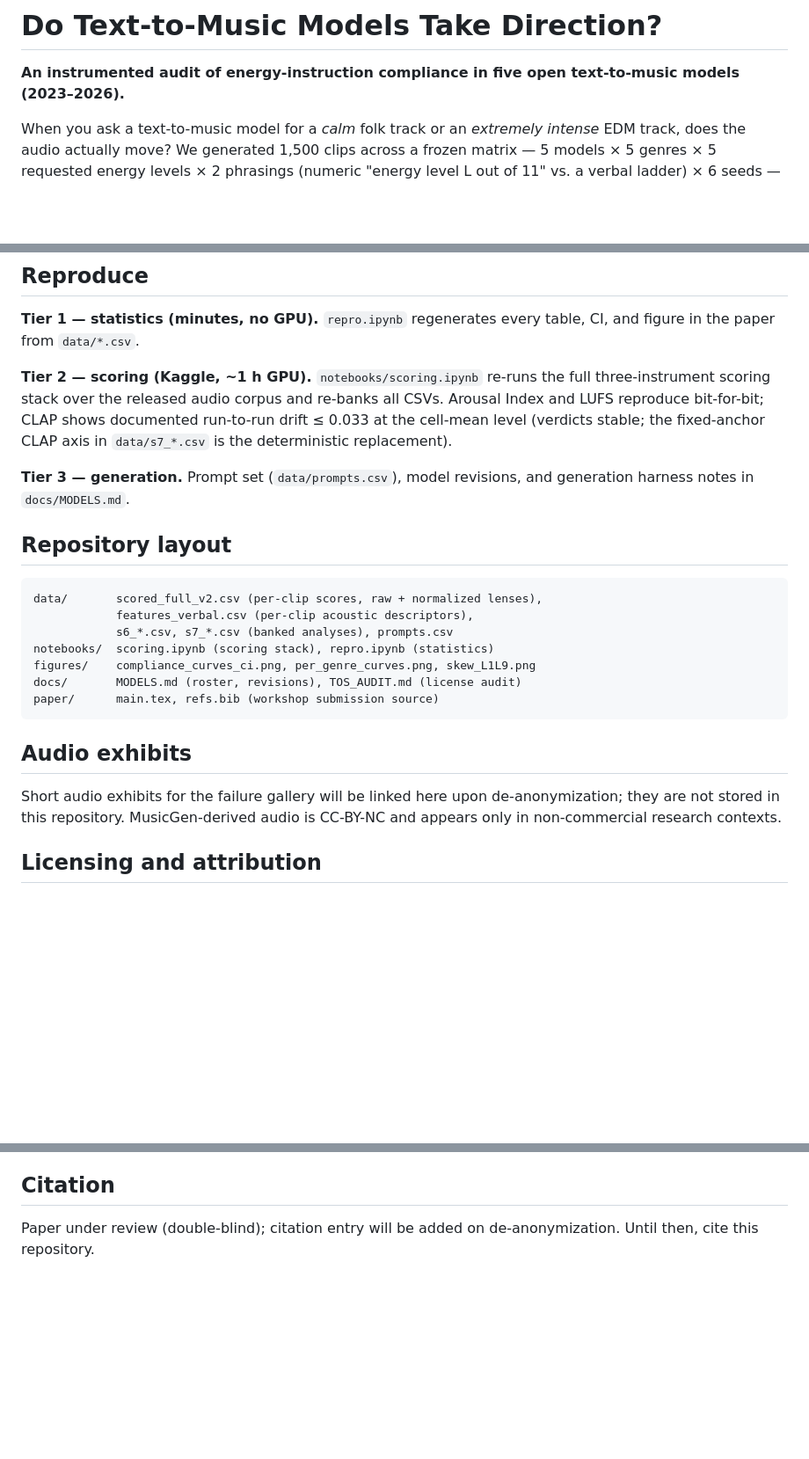
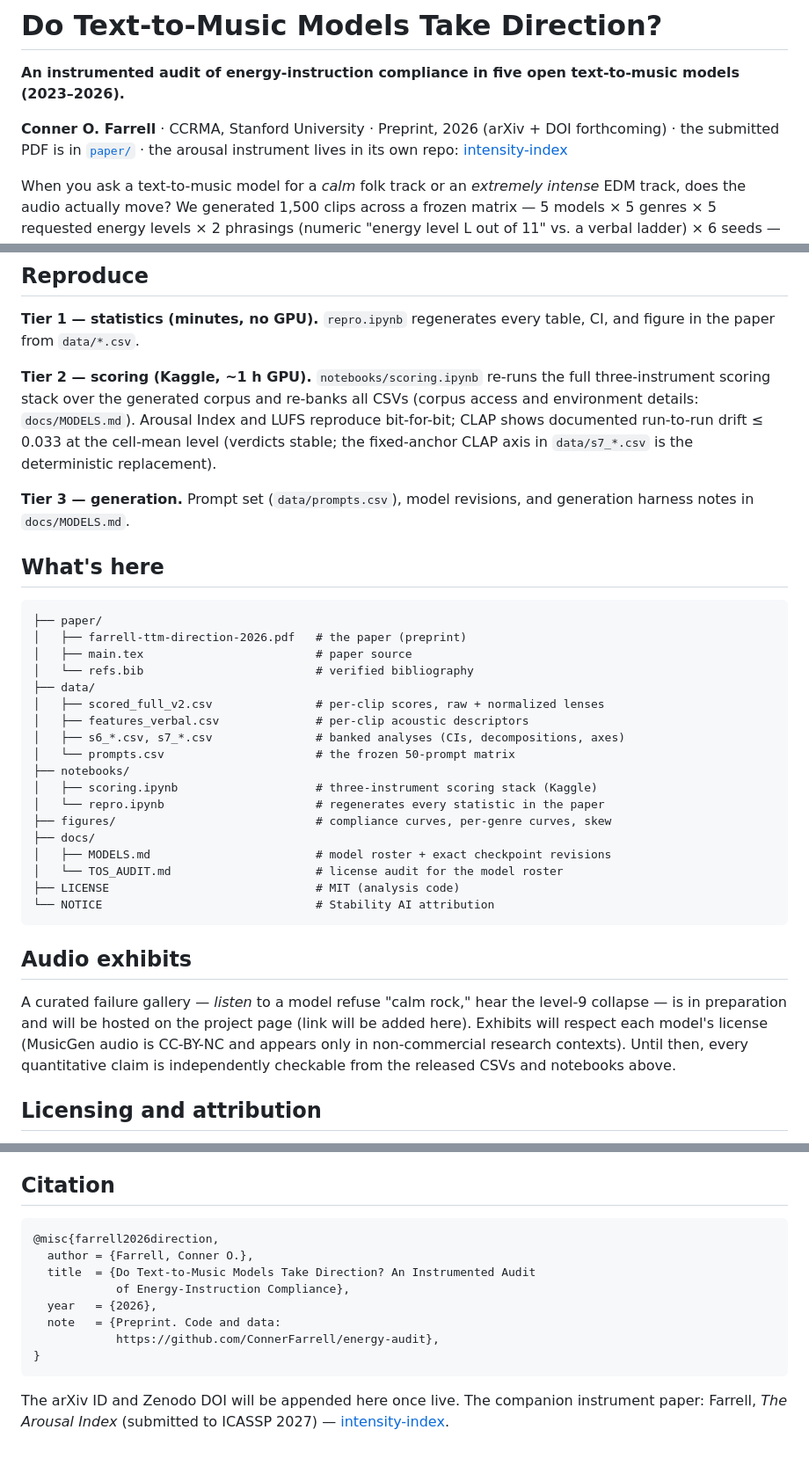
Before and after one commit to ConnerFarrell/energy-audit, a Markdown page: README.md, 3 parts joined by grey strips. Shown at 88% size. Rendered like a GitHub page; blank space fills up the shorter version.

````diff
--- a/README.md
+++ b/README.md
@@ -1,5 +1,7 @@
 # Do Text-to-Music Models Take Direction?
 **An instrumented audit of energy-instruction compliance in five open text-to-music models (2023–2026).**
+
+**Conner O. Farrell** · CCRMA, Stanford University · Preprint, 2026 (arXiv + DOI forthcoming) · the submitted PDF is in [`paper/`](paper/farrell-ttm-direction-2026.pdf) · the arousal instrument lives in its own repo: [intensity-index](https://github.com/ConnerFarrell/intensity-index)
 
 When you ask a text-to-music model for a *calm* folk track or an *extremely
 intense* EDM track, does the audio actually move? We generated 1,500 clips
@@ -57,32 +59,46 @@ regenerates digit-for-digit from the released CSVs.
 table, CI, and figure in the paper from `data/*.csv`.
 
 **Tier 2 — scoring (Kaggle, ~1 h GPU).** `notebooks/scoring.ipynb` re-runs
-the full three-instrument scoring stack over the released audio corpus and
-re-banks all CSVs. Arousal Index and LUFS reproduce bit-for-bit; CLAP shows
-documented run-to-run drift ≤ 0.033 at the cell-mean level (verdicts stable;
-the fixed-anchor CLAP axis in `data/s7_*.csv` is the deterministic
-replacement).
+the full three-instrument scoring stack over the generated corpus and
+re-banks all CSVs (corpus access and environment details: `docs/MODELS.md`).
+Arousal Index and LUFS reproduce bit-for-bit; CLAP shows documented
+run-to-run drift ≤ 0.033 at the cell-mean level (verdicts stable; the
+fixed-anchor CLAP axis in `data/s7_*.csv` is the deterministic replacement).
 
 **Tier 3 — generation.** Prompt set (`data/prompts.csv`), model revisions,
 and generation harness notes in `docs/MODELS.md`.
 
-## Repository layout
+## What's here
 
 ```
-data/       scored_full_v2.csv (per-clip scores, raw + normalized lenses),
-            features_verbal.csv (per-clip acoustic descriptors),
-            s6_*.csv, s7_*.csv (banked analyses), prompts.csv
-notebooks/  scoring.ipynb (scoring stack), repro.ipynb (statistics)
-figures/    compliance_curves_ci.png, per_genre_curves.png, skew_L1L9.png
-docs/       MODELS.md (roster, revisions), TOS_AUDIT.md (license audit)
-paper/      main.tex, refs.bib (workshop submission source)
+├── paper/
+│   ├── farrell-ttm-direction-2026.pdf   # the paper (preprint)
+│   ├── main.tex                         # paper source
+│   └── refs.bib                         # verified bibliography
+├── data/
+│   ├── scored_full_v2.csv               # per-clip scores, raw + normalized lenses
+│   ├── features_verbal.csv              # per-clip acoustic descriptors
+│   ├── s6_*.csv, s7_*.csv               # banked analyses (CIs, decompositions, axes)
+│   └── prompts.csv                      # the frozen 50-prompt matrix
+├── notebooks/
+│   ├── scoring.ipynb                    # three-instrument scoring stack (Kaggle)
+│   └── repro.ipynb                      # regenerates every statistic in the paper
+├── figures/                             # compliance curves, per-genre curves, skew
+├── docs/
+│   ├── MODELS.md                        # model roster + exact checkpoint revisions
+│   └── TOS_AUDIT.md                     # license audit for the model roster
+├── LICENSE                              # MIT (analysis code)
+└── NOTICE                               # Stability AI attribution
 ```
 
 ## Audio exhibits
 
-Short audio exhibits for the failure gallery will be linked here upon
-de-anonymization; they are not stored in this repository. MusicGen-derived audio is CC-BY-NC and
-appears only in non-commercial research contexts.
+A curated failure gallery — *listen* to a model refuse "calm rock," hear the
+level-9 collapse — is in preparation and will be hosted on the project page
+(link will be added here). Exhibits will respect each model's license
+(MusicGen audio is CC-BY-NC and appears only in non-commercial research
+contexts). Until then, every quantitative claim is independently checkable
+from the released CSVs and notebooks above.
 
 ## Licensing and attribution
 
@@ -101,5 +117,16 @@ appears only in non-commercial research contexts.
 
 ## Citation
 
-Paper under review (double-blind); citation entry will be added on
-de-anonymization. Until then, cite this repository.
+```bibtex
+@misc{farrell2026direction,
+  author = {Farrell, Conner O.},
+  title  = {Do Text-to-Music Models Take Direction? An Instrumented Audit
+            of Energy-Instruction Compliance},
+  year   = {2026},
+  note   = {Preprint. Code and data:
+            https://github.com/ConnerFarrell/energy-audit},
+}
+```
+The arXiv ID and Zenodo DOI will be appended here once live. The companion
+instrument paper: Farrell, *The Arousal Index* (submitted to ICASSP 2027) —
+[intensity-index](https://github.com/ConnerFarrell/intensity-index).
````
